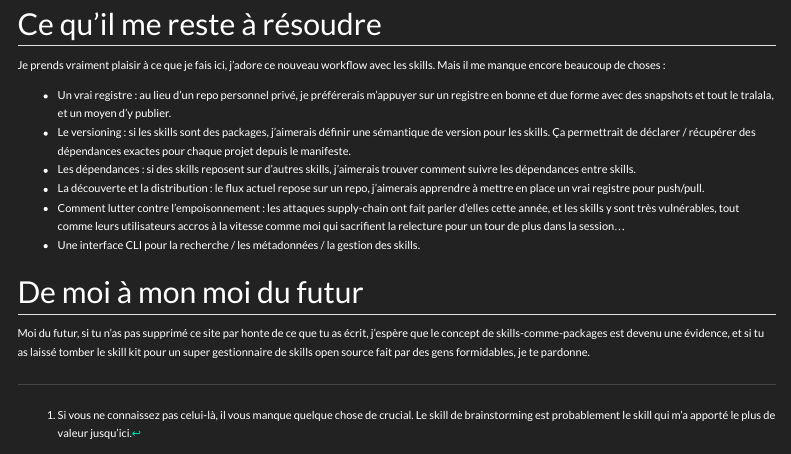
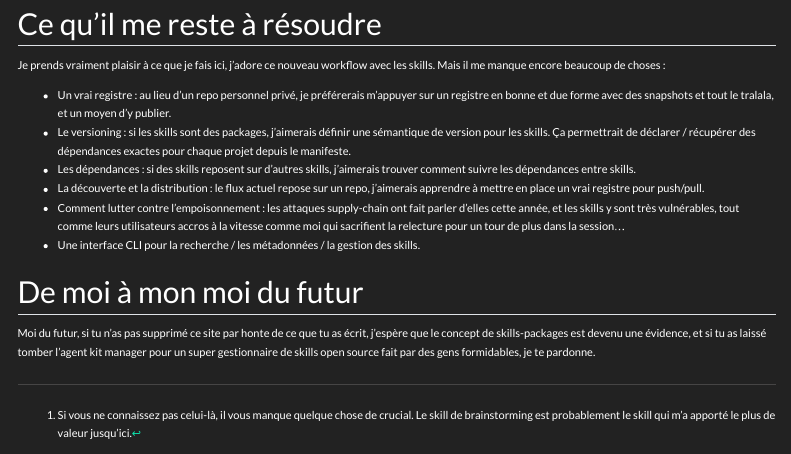
Before and after one commit to rplsmn/raphaelsimon.fr, a Quarto document (fr/blog/posts/2026-02-24-cold-skills/index.qmd): the page in a window 1100 px wide, from 3390 px down. Rendered offline with R 4.5, knitr and Pandoc in place of Quarto, with nearby package versions; menus at the side of the page are left out.

Commit message:
ok i like it more

```diff
--- a/fr/blog/posts/2026-02-24-cold-skills/index.qmd
+++ b/fr/blog/posts/2026-02-24-cold-skills/index.qmd
@@ -134,4 +134,4 @@ Je prends vraiment plaisir à ce que je fais ici, j'adore ce nouveau workflow av
 
 ## De moi à mon moi du futur
 
-Moi du futur, si tu n'as pas supprimé ce site par honte de ce que tu as écrit, j'espère que le concept de skills-comme-packages est devenu une évidence, et si tu as laissé tomber le skill kit pour un super gestionnaire de skills open source fait par des gens formidables, je te pardonne.
+Moi du futur, si tu n'as pas supprimé ce site par honte de ce que tu as écrit, j'espère que le concept de skills-packages est devenu une évidence, et si tu as laissé tomber l'agent kit manager pour un super gestionnaire de skills open source fait par des gens formidables, je te pardonne.
```
